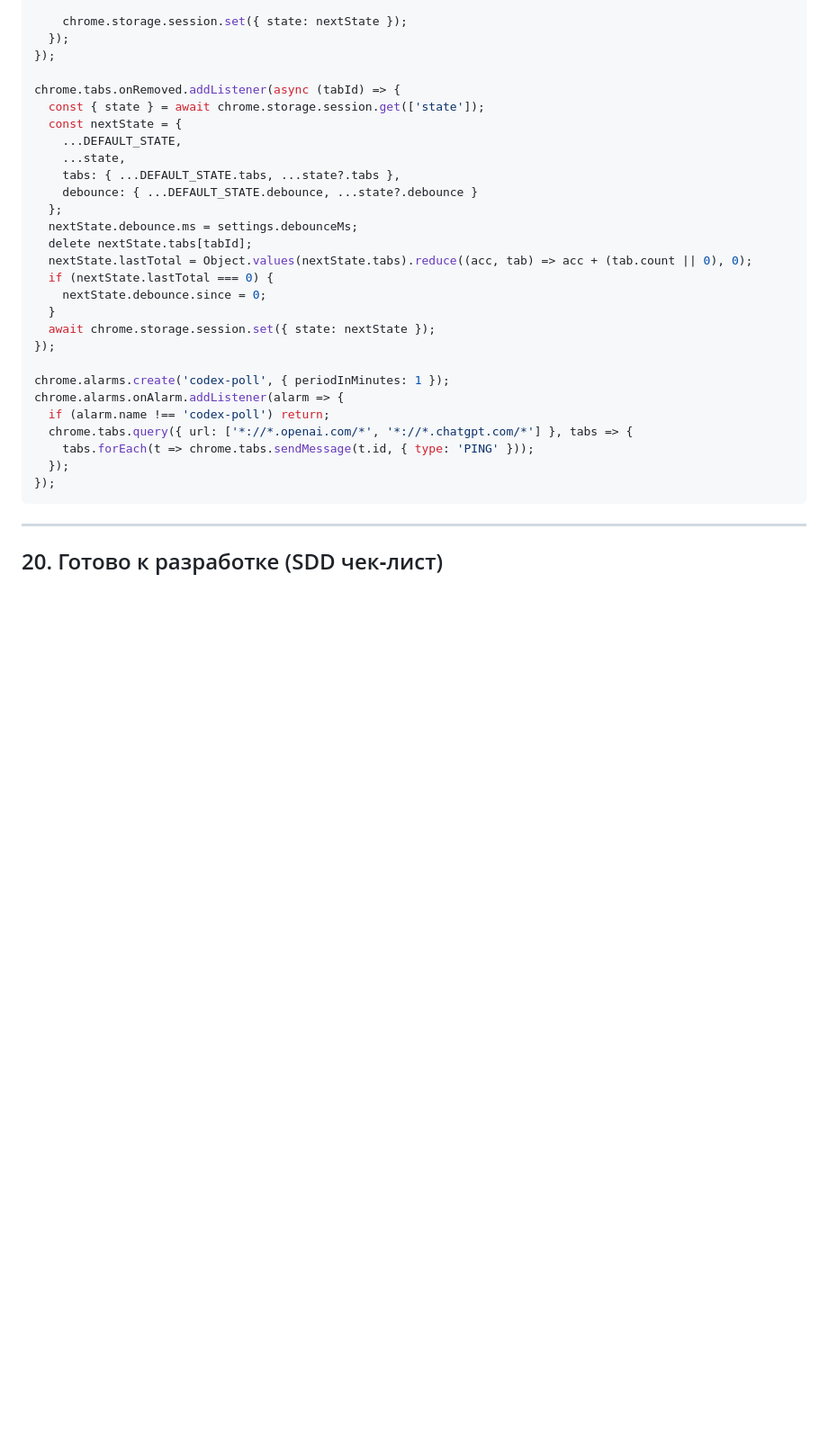
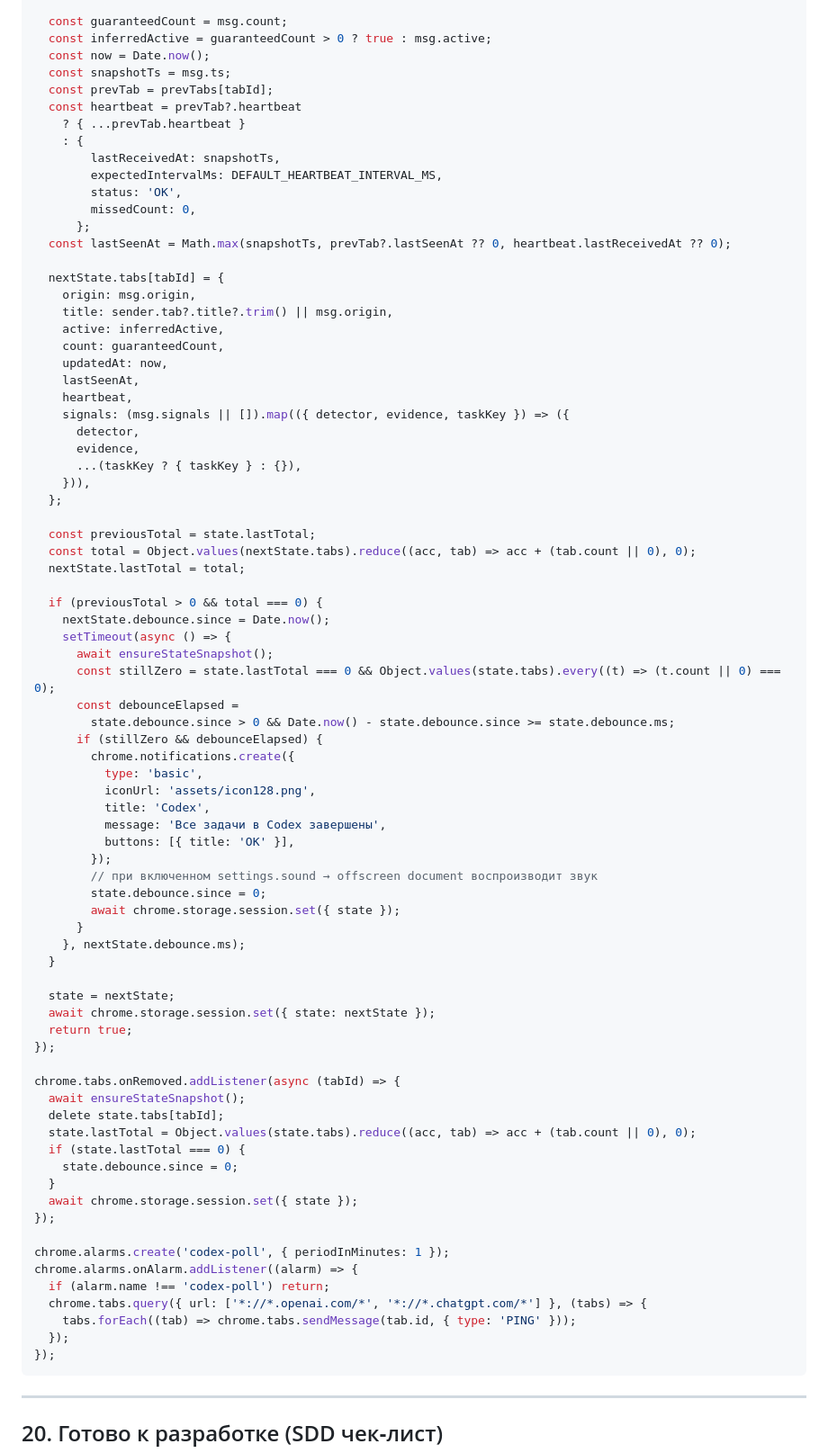
Before and after one commit to nicelight/Codexex, a Markdown page: docs/brief.md, the part around the change printed below. Shown: that part at 90% size. GitHub-like rendering; blank space fills up the shorter version.

````diff
--- a/docs/brief.md
+++ b/docs/brief.md
@@ -699,30 +702,80 @@ chrome.runtime.onMessage.addListener((msg, sender) => {
 
-    chrome.storage.session.set({ state: nextState });
-  });
+  const guaranteedCount = msg.count;
+  const inferredActive = guaranteedCount > 0 ? true : msg.active;
+  const now = Date.now();
+  const snapshotTs = msg.ts;
+  const prevTab = prevTabs[tabId];
+  const heartbeat = prevTab?.heartbeat
+    ? { ...prevTab.heartbeat }
+    : {
+        lastReceivedAt: snapshotTs,
+        expectedIntervalMs: DEFAULT_HEARTBEAT_INTERVAL_MS,
+        status: 'OK',
+        missedCount: 0,
+      };
+  const lastSeenAt = Math.max(snapshotTs, prevTab?.lastSeenAt ?? 0, heartbeat.lastReceivedAt ?? 0);
+
+  nextState.tabs[tabId] = {
+    origin: msg.origin,
+    title: sender.tab?.title?.trim() || msg.origin,
+    active: inferredActive,
+    count: guaranteedCount,
+    updatedAt: now,
+    lastSeenAt,
+    heartbeat,
+    signals: (msg.signals || []).map(({ detector, evidence, taskKey }) => ({
+      detector,
+      evidence,
+      ...(taskKey ? { taskKey } : {}),
+    })),
+  };
+
+  const previousTotal = state.lastTotal;
+  const total = Object.values(nextState.tabs).reduce((acc, tab) => acc + (tab.count || 0), 0);
+  nextState.lastTotal = total;
+
+  if (previousTotal > 0 && total === 0) {
+    nextState.debounce.since = Date.now();
+    setTimeout(async () => {
+      await ensureStateSnapshot();
+      const stillZero = state.lastTotal === 0 && Object.values(state.tabs).every((t) => (t.count || 0) === 0);
+      const debounceElapsed =
+        state.debounce.since > 0 && Date.now() - state.debounce.since >= state.debounce.ms;
+      if (stillZero && debounceElapsed) {
+        chrome.notifications.create({
+          type: 'basic',
+          iconUrl: 'assets/icon128.png',
+          title: 'Codex',
+          message: 'Все задачи в Codex завершены',
+          buttons: [{ title: 'ОК' }],
+        });
+        // при включенном settings.sound → offscreen document воспроизводит звук
+        state.debounce.since = 0;
+        await chrome.storage.session.set({ state });
+      }
+    }, nextState.debounce.ms);
+  }
+
+  state = nextState;
+  await chrome.storage.session.set({ state: nextState });
+  return true;
 });
 
 chrome.tabs.onRemoved.addListener(async (tabId) => {
-  const { state } = await chrome.storage.session.get(['state']);
-  const nextState = {
-    ...DEFAULT_STATE,
-    ...state,
-    tabs: { ...DEFAULT_STATE.tabs, ...state?.tabs },
-    debounce: { ...DEFAULT_STATE.debounce, ...state?.debounce }
-  };
-  nextState.debounce.ms = settings.debounceMs;
-  delete nextState.tabs[tabId];
-  nextState.lastTotal = Object.values(nextState.tabs).reduce((acc, tab) => acc + (tab.count || 0), 0);
-  if (nextState.lastTotal === 0) {
-    nextState.debounce.since = 0;
+  await ensureStateSnapshot();
+  delete state.tabs[tabId];
+  state.lastTotal = Object.values(state.tabs).reduce((acc, tab) => acc + (tab.count || 0), 0);
+  if (state.lastTotal === 0) {
+    state.debounce.since = 0;
   }
-  await chrome.storage.session.set({ state: nextState });
+  await chrome.storage.session.set({ state });
 });
 
 chrome.alarms.create('codex-poll', { periodInMinutes: 1 });
-chrome.alarms.onAlarm.addListener(alarm => {
+chrome.alarms.onAlarm.addListener((alarm) => {
   if (alarm.name !== 'codex-poll') return;
-  chrome.tabs.query({ url: ['*://*.openai.com/*', '*://*.chatgpt.com/*'] }, tabs => {
-    tabs.forEach(t => chrome.tabs.sendMessage(t.id, { type: 'PING' }));
+  chrome.tabs.query({ url: ['*://*.openai.com/*', '*://*.chatgpt.com/*'] }, (tabs) => {
+    tabs.forEach((tab) => chrome.tabs.sendMessage(tab.id, { type: 'PING' }));
   });
 });
 ```
````
Also changed, not shown: other parts of docs/brief.md (+101 -98 lines).
